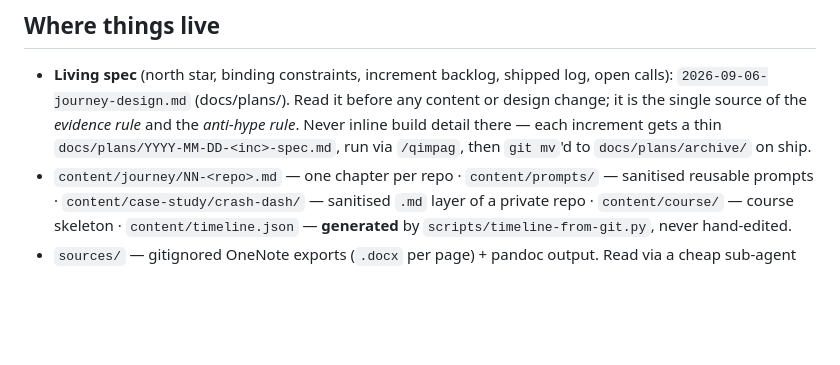
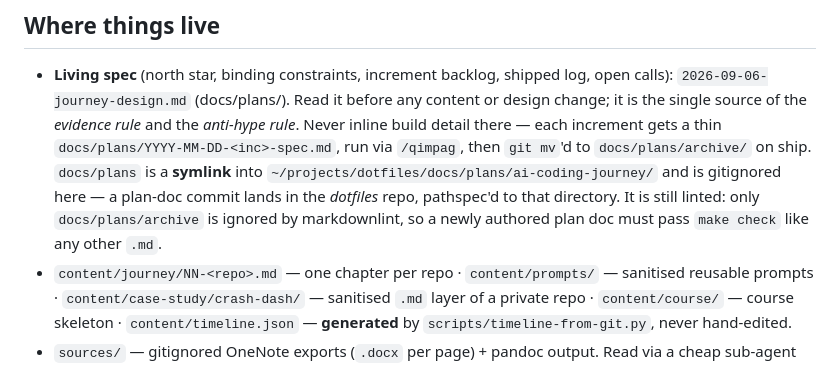
Before and after one commit to KristjanHS/ai-coding-journey, a Markdown page: CLAUDE.md, the part around the change. Drawn GitHub-style; blank space fills up the shorter version.

Commit message:
docs: record that docs/plans is a gitignored symlink into dotfiles
Plan-doc commits land in the dotfiles repo, pathspec'd to
docs/plans/ai-coding-journey/ — the inc3 plan-authoring pass hit this. Also
notes that only docs/plans/archive is markdownlint-ignored, so a newly authored
plan doc must pass `make check` (the inc3 spec landed with MD038/MD032
violations before the gate caught them).

Gate: markdownlint ok, timeline ok.

Co-Authored-By: Claude Opus 5 <noreply@anthropic.com>
Claude-Session: https://claude.ai/code/session_01F6bpjbYinUwosBzTgVHvxP

```diff
--- a/CLAUDE.md
+++ b/CLAUDE.md
@@ -11,7 +11,10 @@ as-is); an Astro site on Vercel (from inc3) renders it as a browsable journey, a
   `2026-09-06-journey-design.md` (docs/plans/). Read it before any content or design change; it is the
   single source of the *evidence rule* and the *anti-hype rule*. Never inline build detail there — each
   increment gets a thin `docs/plans/YYYY-MM-DD-<inc>-spec.md`, run via `/qimpag`, then `git mv`'d to
-  `docs/plans/archive/` on ship.
+  `docs/plans/archive/` on ship. `docs/plans` is a **symlink** into
+  `~/projects/dotfiles/docs/plans/ai-coding-journey/` and is gitignored here — a plan-doc commit lands in
+  the *dotfiles* repo, pathspec'd to that directory. It is still linted: only `docs/plans/archive` is
+  ignored by markdownlint, so a newly authored plan doc must pass `make check` like any other `.md`.
 - `content/journey/NN-<repo>.md` — one chapter per repo · `content/prompts/` — sanitised reusable prompts ·
   `content/case-study/crash-dash/` — sanitised `.md` layer of a private repo · `content/course/` — course
   skeleton · `content/timeline.json` — **generated** by `scripts/timeline-from-git.py`, never hand-edited.
```
